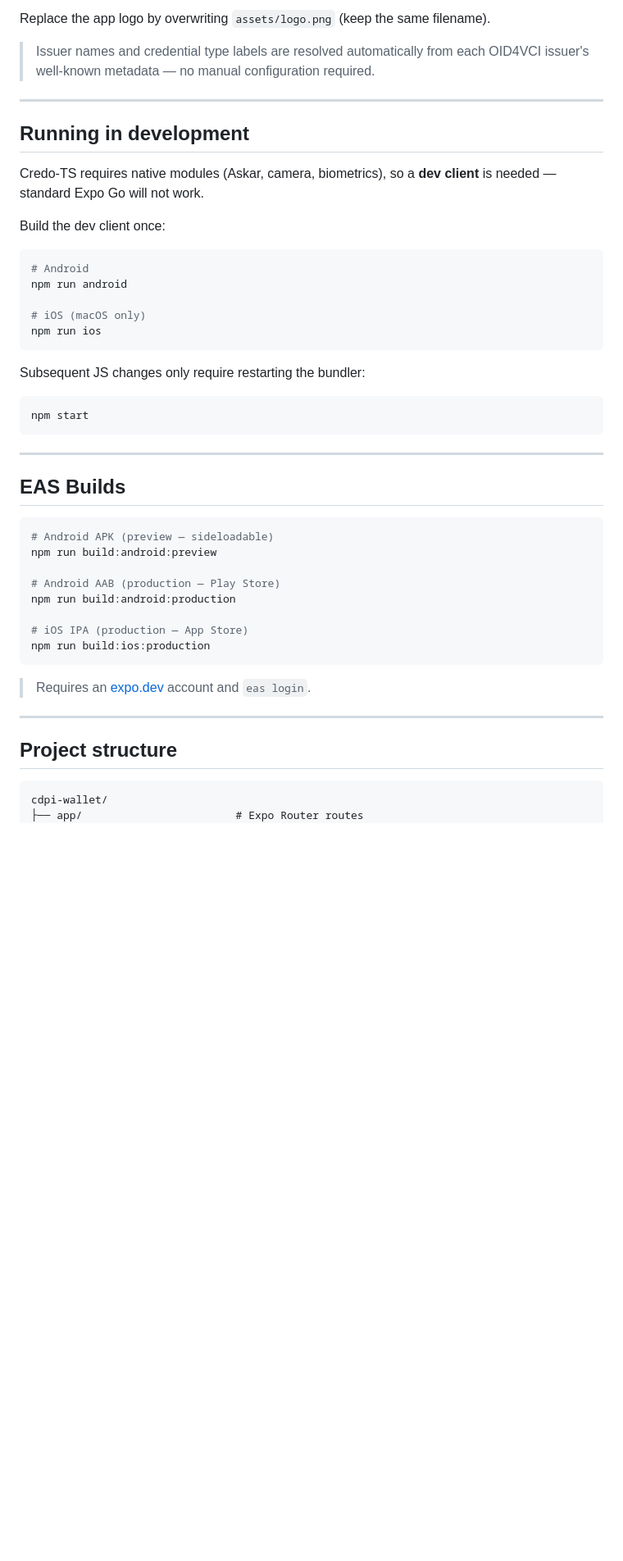
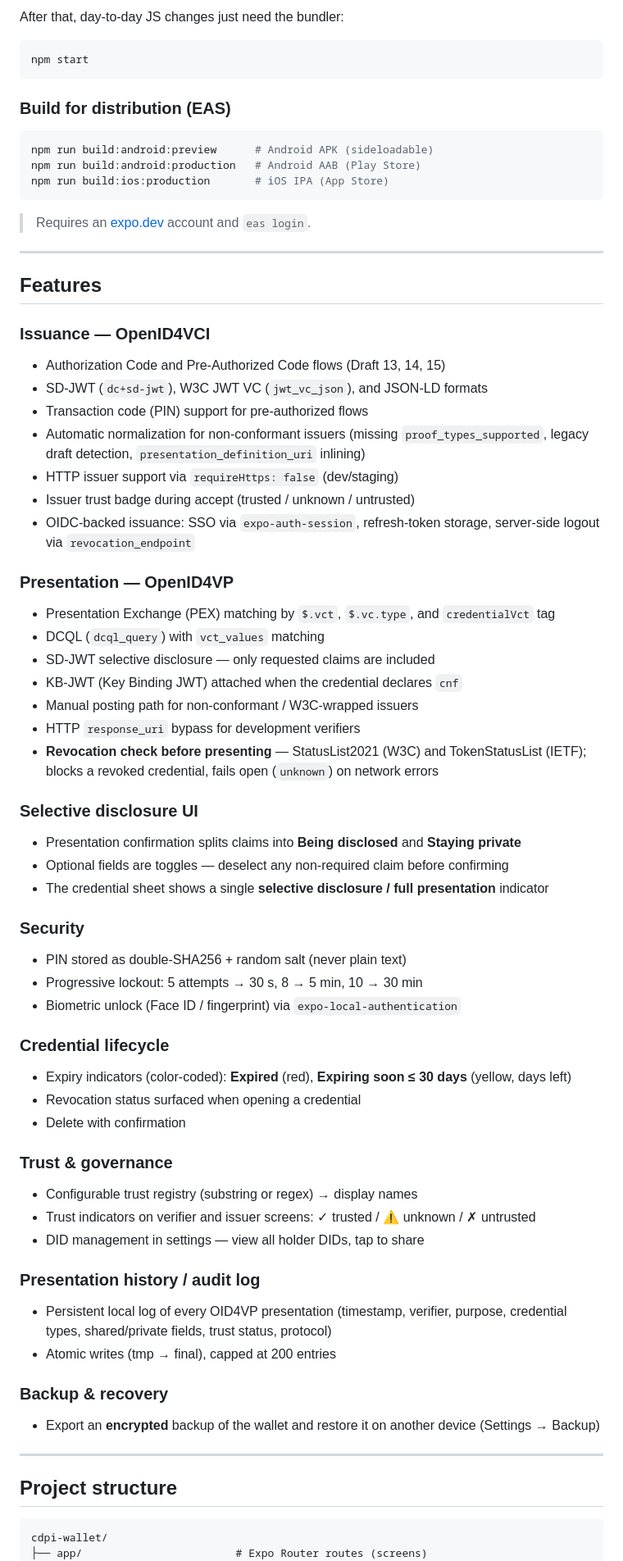
Before and after one commit to centre-for-dpi/vcs-whitelabel-wallet, a Markdown page: README.md, the part around one of its changes. Shown at 82% size. Drawn GitHub-style; blank space fills up the shorter version.

````diff
--- a/README.md
+++ b/README.md
@@ -136,47 +158,69 @@ export const trustRegistry: TrustEntry[] = [
 ```
 
-Replace the app logo by overwriting `assets/logo.png` (keep the same filename).
-
-> Issuer names and credential type labels are resolved automatically from each OID4VCI issuer's well-known metadata — no manual configuration required.
-
----
-
-## Running in development
-
-Credo-TS requires native modules (Askar, camera, biometrics), so a **dev client** is needed — standard Expo Go will not work.
-
-Build the dev client once:
-
-```bash
-# Android
-npm run android
-
-# iOS (macOS only)
-npm run ios
-```
-
-Subsequent JS changes only require restarting the bundler:
+After that, day-to-day JS changes just need the bundler:
 
 ```bash
 npm start
 ```
 
----
-
-## EAS Builds
+### Build for distribution (EAS)
 
 ```bash
-# Android APK (preview — sideloadable)
-npm run build:android:preview
-
-# Android AAB (production — Play Store)
-npm run build:android:production
-
-# iOS IPA (production — App Store)
-npm run build:ios:production
+npm run build:android:preview      # Android APK (sideloadable)
+npm run build:android:production   # Android AAB (Play Store)
+npm run build:ios:production       # iOS IPA (App Store)
 ```
 
 > Requires an [expo.dev](https://expo.dev) account and `eas login`.
+
+---
+
+## Features
+
+### Issuance — OpenID4VCI
+- Authorization Code and Pre-Authorized Code flows (Draft 13, 14, 15)
+- SD-JWT (`dc+sd-jwt`), W3C JWT VC (`jwt_vc_json`), and JSON-LD formats
+- Transaction code (PIN) support for pre-authorized flows
+- Automatic normalization for non-conformant issuers (missing `proof_types_supported`, legacy draft detection, `presentation_definition_uri` inlining)
+- HTTP issuer support via `requireHttps: false` (dev/staging)
+- Issuer trust badge during accept (trusted / unknown / untrusted)
+- OIDC-backed issuance: SSO via `expo-auth-session`, refresh-token storage, server-side logout via `revocation_endpoint`
+
+### Presentation — OpenID4VP
+- Presentation Exchange (PEX) matching by `$.vct`, `$.vc.type`, and `credentialVct` tag
+- DCQL (`dcql_query`) with `vct_values` matching
+- SD-JWT selective disclosure — only requested claims are included
+- KB-JWT (Key Binding JWT) attached when the credential declares `cnf`
+- Manual posting path for non-conformant / W3C-wrapped issuers
+- HTTP `response_uri` bypass for development verifiers
+- **Revocation check before presenting** — StatusList2021 (W3C) and TokenStatusList (IETF); blocks a revoked credential, fails open (`unknown`) on network errors
+
+### Selective disclosure UI
+- Presentation confirmation splits claims into **Being disclosed** and **Staying private**
+- Optional fields are toggles — deselect any non-required claim before confirming
+- The credential sheet shows a single **selective disclosure / full presentation** indicator
+
+### Security
+- PIN stored as double-SHA256 + random salt (never plain text)
+- Progressive lockout: 5 attempts → 30 s, 8 → 5 min, 10 → 30 min
+- Biometric unlock (Face ID / fingerprint) via `expo-local-authentication`
+
+### Credential lifecycle
+- Expiry indicators (color-coded): **Expired** (red), **Expiring soon ≤ 30 days** (yellow, days left)
+- Revocation status surfaced when opening a credential
+- Delete with confirmation
+
+### Trust & governance
+- Configurable trust registry (substring or regex) → display names
+- Trust indicators on verifier and issuer screens: ✓ trusted / ⚠ unknown / ✗ untrusted
+- DID management in settings — view all holder DIDs, tap to share
+
+### Presentation history / audit log
+- Persistent local log of every OID4VP presentation (timestamp, verifier, purpose, credential types, shared/private fields, trust status, protocol)
+- Atomic writes (tmp → final), capped at 200 entries
+
+### Backup & recovery
+- Export an **encrypted** backup of the wallet and restore it on another device (Settings → Backup)
 
 ---
 
@@ -184,5 +228,5 @@ npm run build:ios:production
 
 ```
 cdpi-wallet/
-├── app/                        # Expo Router routes
+├── app/                        # Expo Router routes (screens)
 │   ├── index.tsx               # Entry / redirect
````
Also changed, not shown: other parts of README.md (+165 -131 lines).
